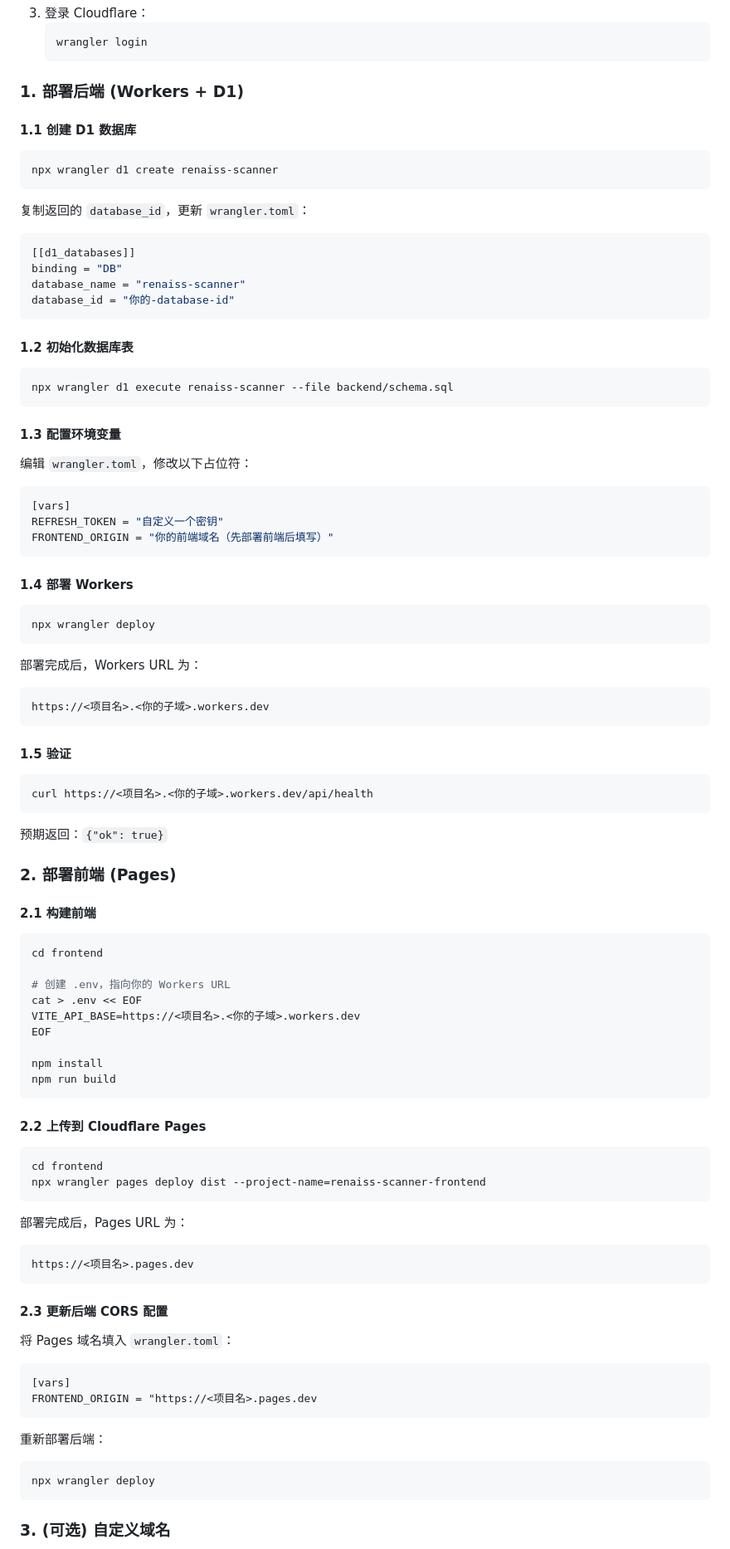
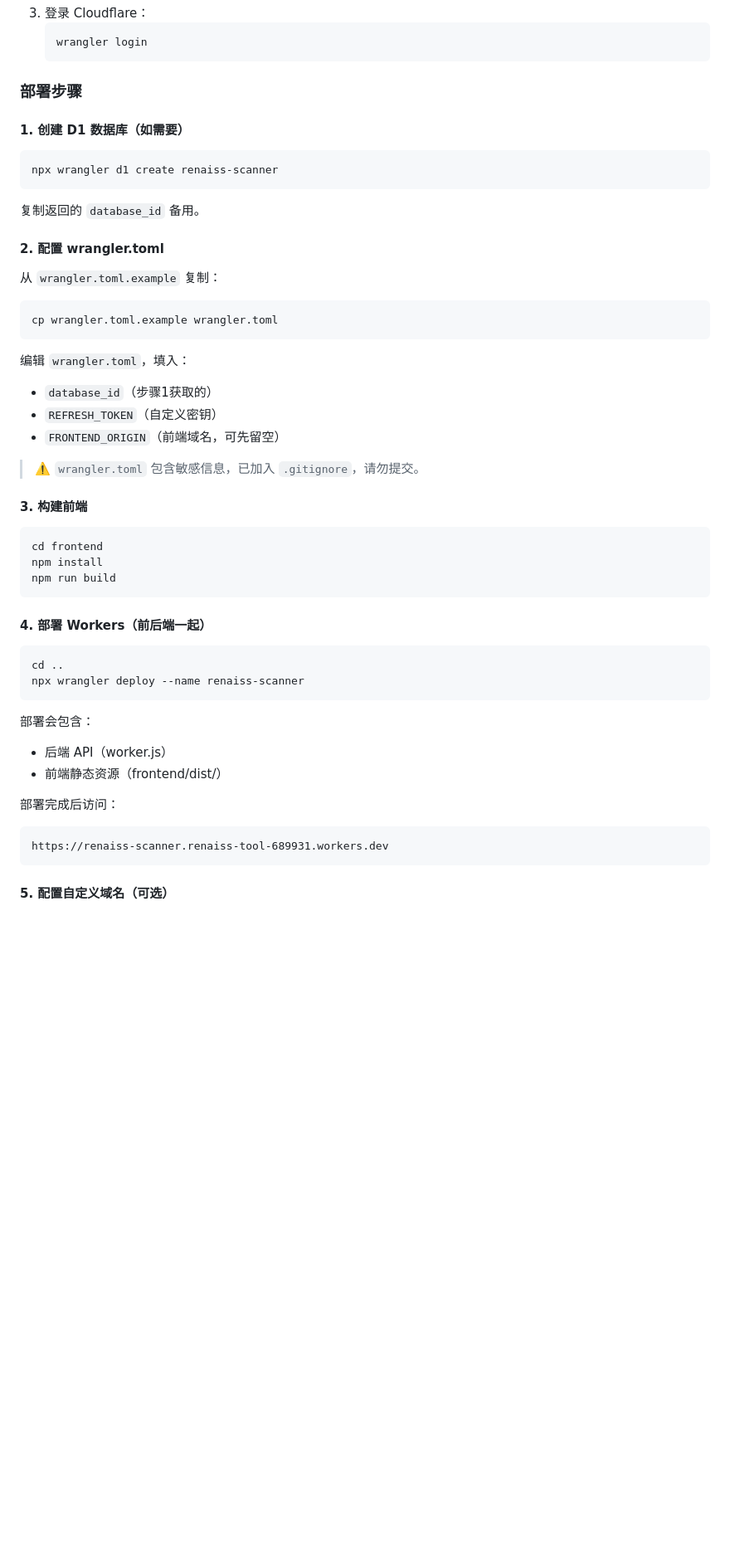
Before and after one commit to blueskylh/renaiss-scanner, a Markdown page: README.md, the part around one of its changes. Shown at 83% size. Rendered like a GitHub page; blank space fills up the shorter version.

````diff
--- a/README.md
+++ b/README.md
@@ -102,100 +115,54 @@ npm run dev
    wrangler login
    ```
 
-### 1. 部署后端 (Workers + D1)
+### 部署步骤
 
-#### 1.1 创建 D1 数据库
+#### 1. 创建 D1 数据库（如需要）
 
 ```bash
 npx wrangler d1 create renaiss-scanner
 ```
 
-复制返回的 `database_id`，更新 `wrangler.toml`：
+复制返回的 `database_id` 备用。
 
-```toml
-[[d1_databases]]
-binding = "DB"
-database_name = "renaiss-scanner"
-database_id = "你的-database-id"
+#### 2. 配置 wrangler.toml
+
+从 `wrangler.toml.example` 复制：
+
+```bash
+cp wrangler.toml.example wrangler.toml
 ```
 
-#### 1.2 初始化数据库表
+编辑 `wrangler.toml`，填入：
+- `database_id`（步骤1获取的）
+- `REFRESH_TOKEN`（自定义密钥）
+- `FRONTEND_ORIGIN`（前端域名，可先留空）
 
-```bash
-npx wrangler d1 execute renaiss-scanner --file backend/schema.sql
-```
+> ⚠️ `wrangler.toml` 包含敏感信息，已加入 `.gitignore`，请勿提交。
 
-#### 1.3 配置环境变量
-
-编辑 `wrangler.toml`，修改以下占位符：
-
-```toml
-[vars]
-REFRESH_TOKEN = "自定义一个密钥"
-FRONTEND_ORIGIN = "你的前端域名（先部署前端后填写）"
-```
-
-#### 1.4 部署 Workers
-
-```bash
-npx wrangler deploy
-```
-
-部署完成后，Workers URL 为：
-```
-https://<项目名>.<你的子域>.workers.dev
-```
-
-#### 1.5 验证
-
-```bash
-curl https://<项目名>.<你的子域>.workers.dev/api/health
-```
-
-预期返回：`{"ok": true}`
-
-### 2. 部署前端 (Pages)
-
-#### 2.1 构建前端
+#### 3. 构建前端
 
 ```bash
 cd frontend
-
-# 创建 .env，指向你的 Workers URL
-cat > .env << EOF
-VITE_API_BASE=https://<项目名>.<你的子域>.workers.dev
-EOF
-
 npm install
 npm run build
 ```
 
-#### 2.2 上传到 Cloudflare Pages
+#### 4. 部署 Workers（前后端一起）
 
 ```bash
-cd frontend
-npx wrangler pages deploy dist --project-name=renaiss-scanner-frontend
+cd ..
+npx wrangler deploy --name renaiss-scanner
 ```
 
-部署完成后，Pages URL 为：
+部署会包含：
+- 后端 API（worker.js）
+- 前端静态资源（frontend/dist/）
+
+部署完成后访问：
 ```
-https://<项目名>.pages.dev
+https://renaiss-scanner.renaiss-tool-689931.workers.dev
 ```
 
-#### 2.3 更新后端 CORS 配置
+#### 5. 配置自定义域名（可选）
 
-将 Pages 域名填入 `wrangler.toml`：
-
-```toml
-[vars]
-FRONTEND_ORIGIN = "https://<项目名>.pages.dev
-```
-
-重新部署后端：
-
-```bash
-npx wrangler deploy
-```
-
-### 3. (可选) 自定义域名
-
````
Also changed, not shown: other parts of README.md (+34 -28 lines), 2.jpg (added), 20260412_131727.png (added), avatar.jpg (added), renaiss-brand.jpg (added), screenshot.png, 15 other files.
